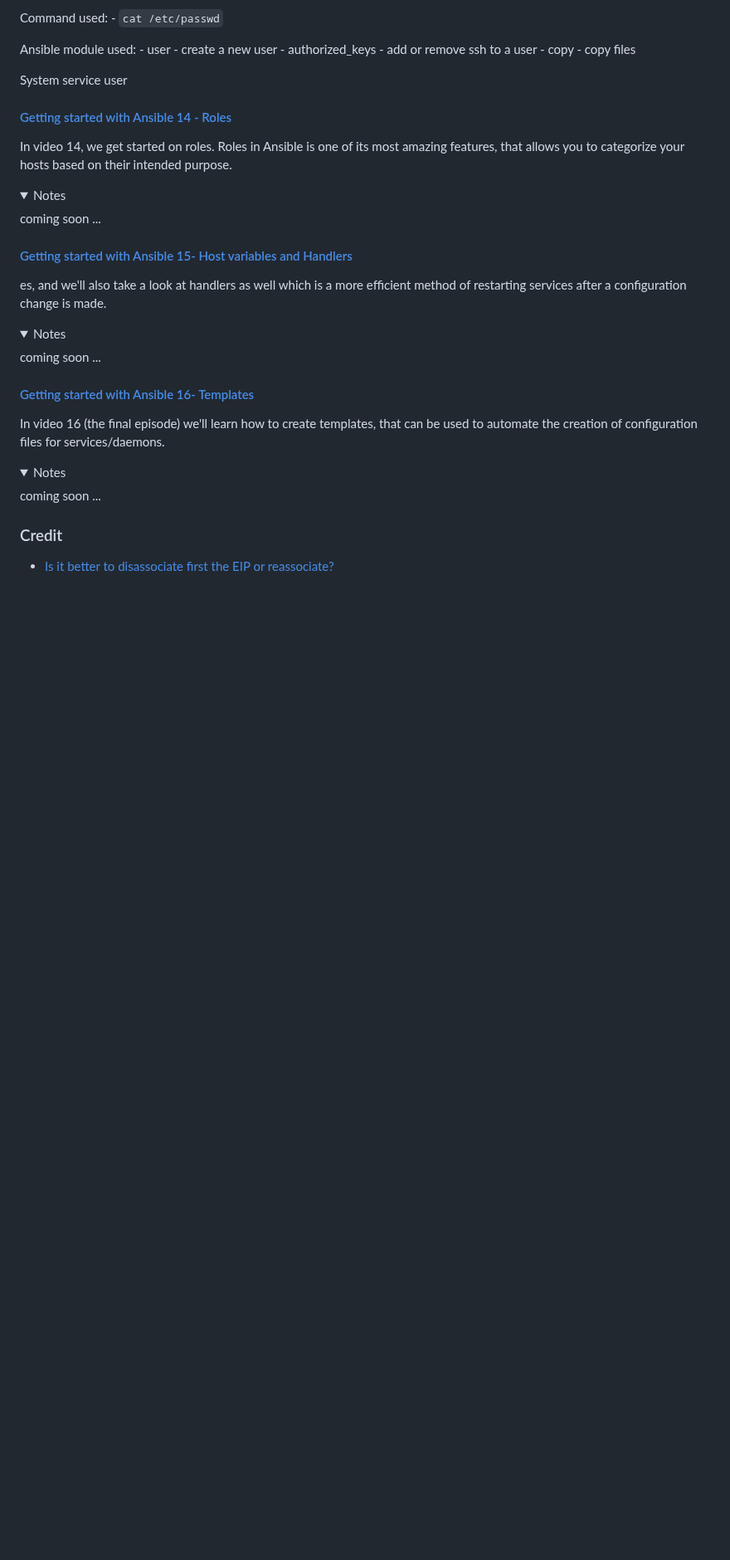
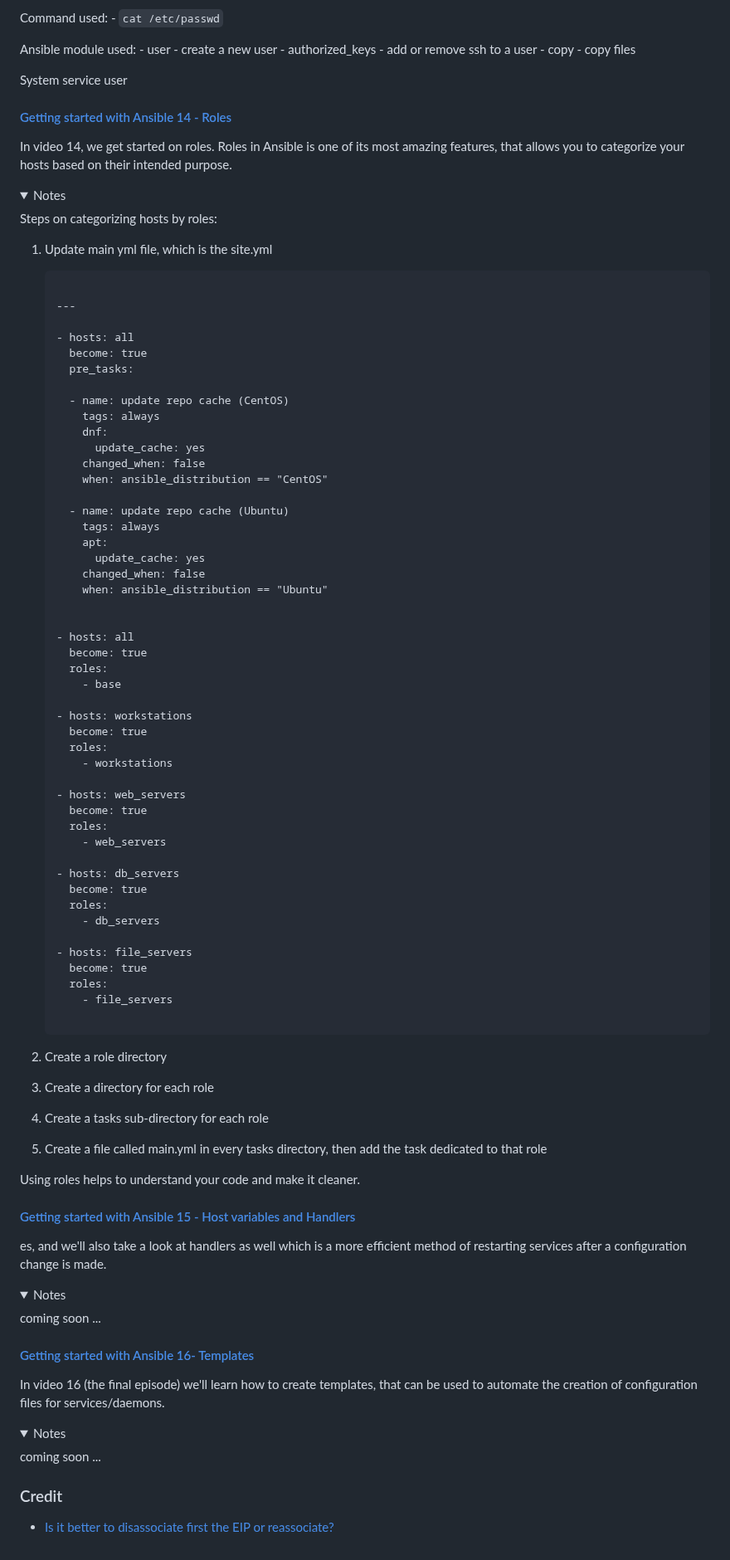
Before and after one commit to frances-joffany-navarro/ansible-project, a Markdown page: README.md, the part around the change. Shown at 83% size. GitHub-like rendering; folded sections open; blank space fills up the shorter version.

Commit message:
Update README for tutorial 14

````diff
--- a/README.md
+++ b/README.md
@@ -257,11 +257,70 @@ In video 14, we get started on roles. Roles in Ansible is one of its most amazin
  <details>
 
   <summary>Notes</summary>
- coming soon ...
+
+  Steps on categorizing hosts by roles:
+
+  1. Update main yml file, which is the site.yml
+
+      ```
+
+      ---
+
+      - hosts: all
+        become: true
+        pre_tasks:
+
+        - name: update repo cache (CentOS)
+          tags: always
+          dnf:
+            update_cache: yes
+          changed_when: false
+          when: ansible_distribution == "CentOS"
+
+        - name: update repo cache (Ubuntu)
+          tags: always
+          apt:
+            update_cache: yes
+          changed_when: false
+          when: ansible_distribution == "Ubuntu"
+
+
+      - hosts: all
+        become: true
+        roles:
+          - base
+
+      - hosts: workstations
+        become: true
+        roles:
+          - workstations
+
+      - hosts: web_servers
+        become: true
+        roles:
+          - web_servers
+
+      - hosts: db_servers
+        become: true
+        roles:
+          - db_servers
+
+      - hosts: file_servers
+        become: true
+        roles:
+          - file_servers
+
+      ```
+  2. Create a role directory
+  3. Create a directory for each role
+  4. Create a tasks sub-directory for each role
+  5. Create a file called main.yml in every tasks directory, then add the task dedicated to that role
+
+Using roles helps to understand your code and make it cleaner.
 
   </details>
 
-#### [Getting started with Ansible 15- Host variables and Handlers](https://youtu.be/shBlQQZLU9M?si=lb8S5iimO0txln36)
+#### [Getting started with Ansible 15 - Host variables and Handlers](https://youtu.be/shBlQQZLU9M?si=lb8S5iimO0txln36)
 
 es, and we'll also take a look at handlers as well which is a more efficient method of restarting services after a configuration change is made.
 
````
